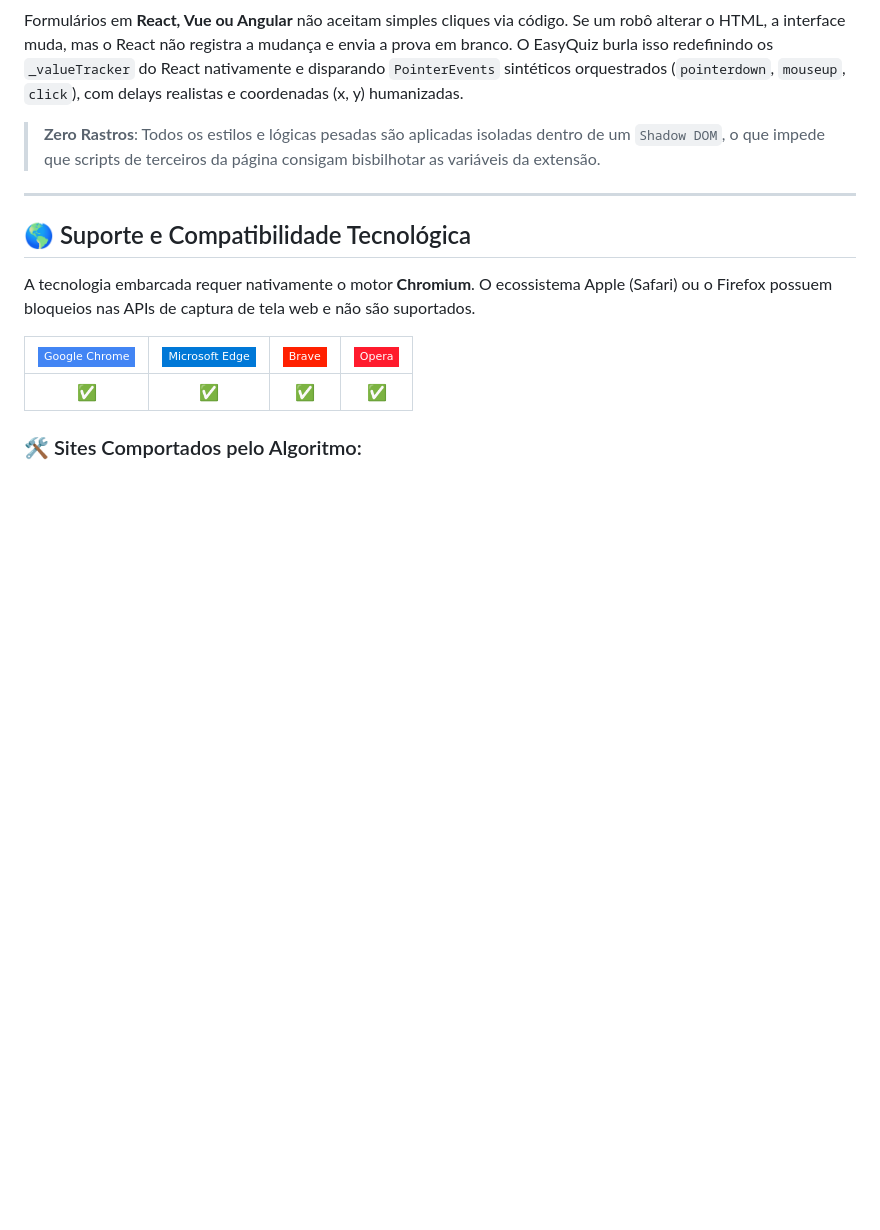
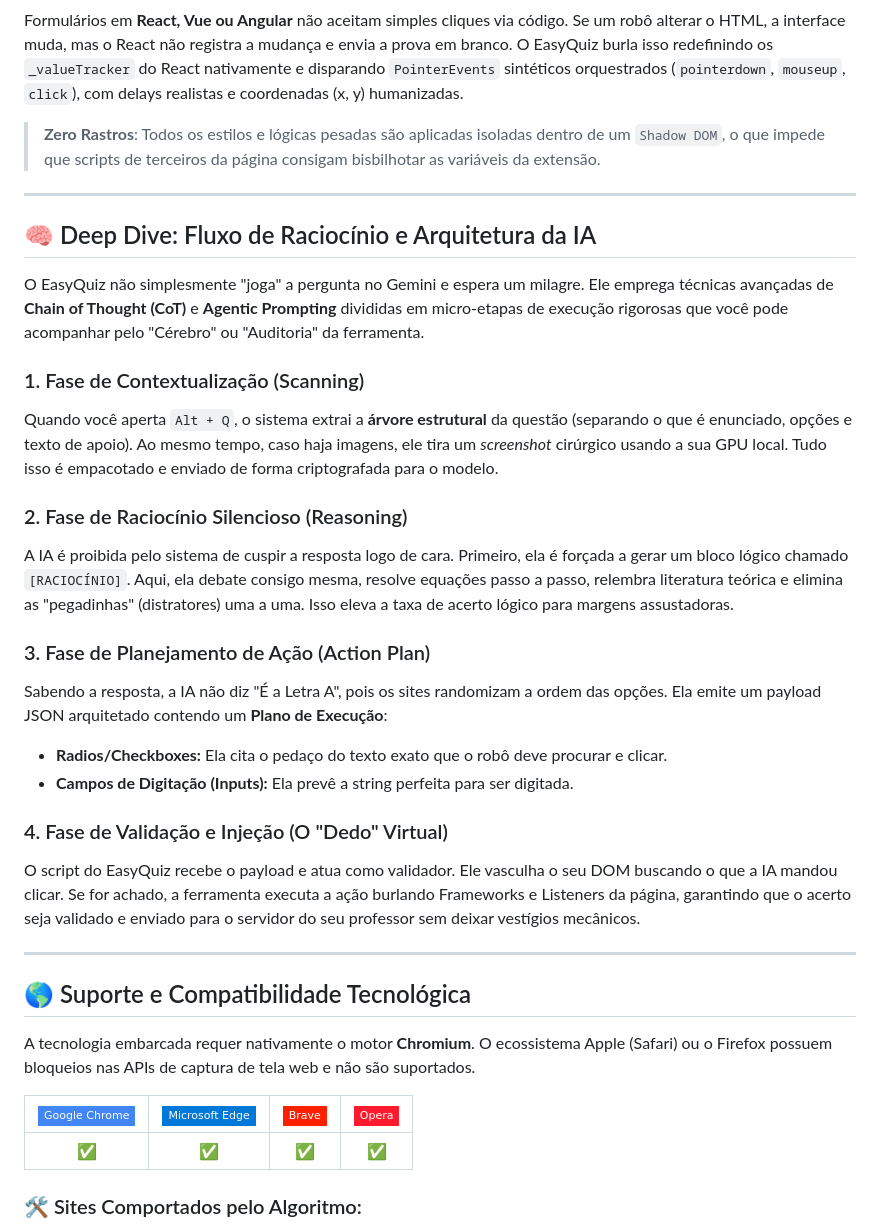
Before and after one commit to minifoxie/EasyQuiz, a Markdown page: README.md, the part around the change. GitHub-like rendering; badges without logos; blank space fills up the shorter version.

Commit message:
docs: add AI flow and reasoning deep dive

```diff
--- a/README.md
+++ b/README.md
@@ -152,6 +152,25 @@ O EasyQuiz burla isso redefinindo os `_valueTracker` do React nativamente e disp
 
 ---
 
+## 🧠 Deep Dive: Fluxo de Raciocínio e Arquitetura da IA
+O EasyQuiz não simplesmente "joga" a pergunta no Gemini e espera um milagre. Ele emprega técnicas avançadas de **Chain of Thought (CoT)** e **Agentic Prompting** divididas em micro-etapas de execução rigorosas que você pode acompanhar pelo "Cérebro" ou "Auditoria" da ferramenta.
+
+### 1. Fase de Contextualização (Scanning)
+Quando você aperta `Alt + Q`, o sistema extrai a **árvore estrutural** da questão (separando o que é enunciado, opções e texto de apoio). Ao mesmo tempo, caso haja imagens, ele tira um *screenshot* cirúrgico usando a sua GPU local. Tudo isso é empacotado e enviado de forma criptografada para o modelo.
+
+### 2. Fase de Raciocínio Silencioso (Reasoning)
+A IA é proibida pelo sistema de cuspir a resposta logo de cara. Primeiro, ela é forçada a gerar um bloco lógico chamado `[RACIOCÍNIO]`. Aqui, ela debate consigo mesma, resolve equações passo a passo, relembra literatura teórica e elimina as "pegadinhas" (distratores) uma a uma. Isso eleva a taxa de acerto lógico para margens assustadoras.
+
+### 3. Fase de Planejamento de Ação (Action Plan)
+Sabendo a resposta, a IA não diz "É a Letra A", pois os sites randomizam a ordem das opções. Ela emite um payload JSON arquitetado contendo um **Plano de Execução**:
+- **Radios/Checkboxes:** Ela cita o pedaço do texto exato que o robô deve procurar e clicar.
+- **Campos de Digitação (Inputs):** Ela prevê a string perfeita para ser digitada.
+
+### 4. Fase de Validação e Injeção (O "Dedo" Virtual)
+O script do EasyQuiz recebe o payload e atua como validador. Ele vasculha o seu DOM buscando o que a IA mandou clicar. Se for achado, a ferramenta executa a ação burlando Frameworks e Listeners da página, garantindo que o acerto seja validado e enviado para o servidor do seu professor sem deixar vestígios mecânicos.
+
+---
+
 ## 🌎 Suporte e Compatibilidade Tecnológica
 A tecnologia embarcada requer nativamente o motor **Chromium**. O ecossistema Apple (Safari) ou o Firefox possuem bloqueios nas APIs de captura de tela web e não são suportados.
 
```
